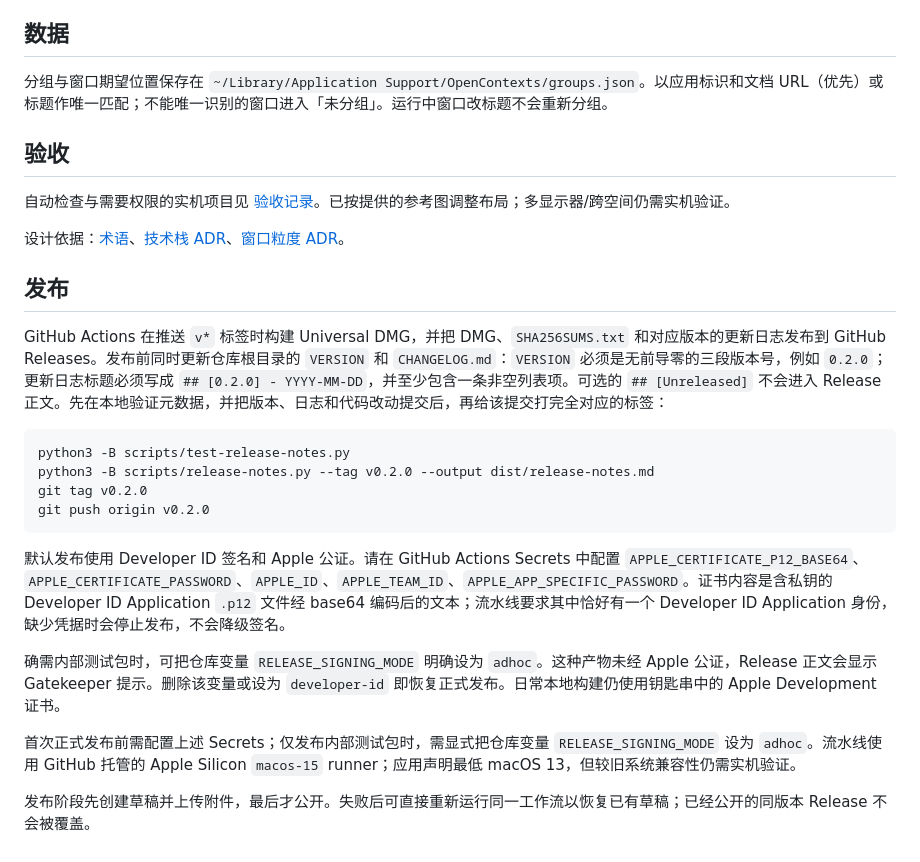
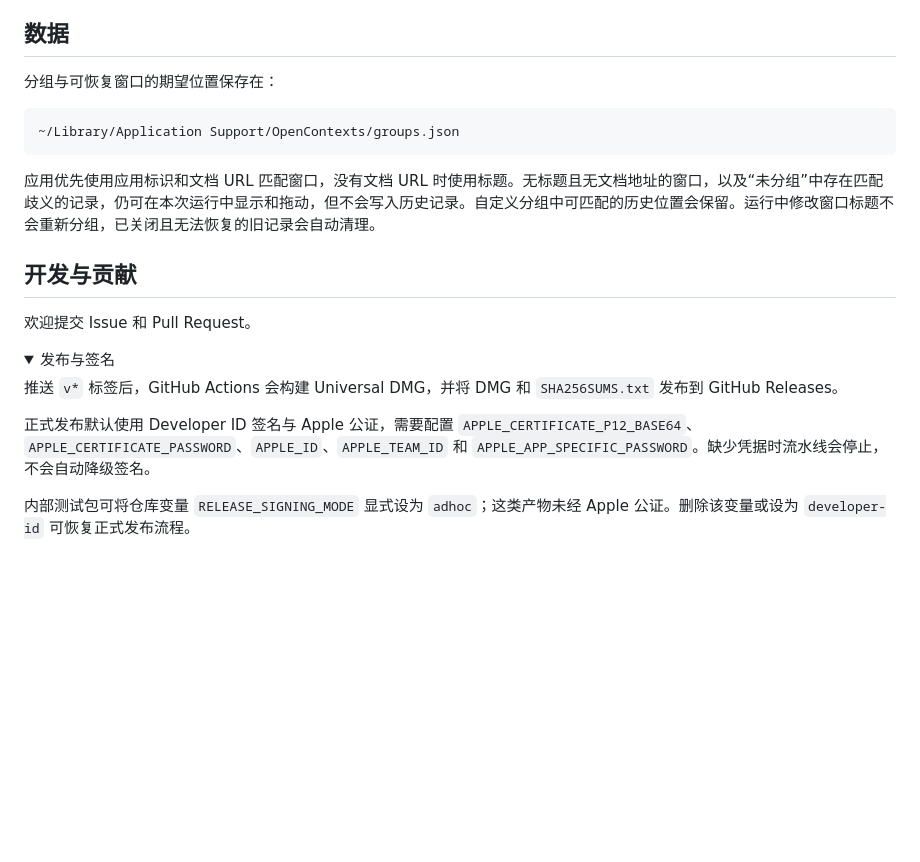
Before and after one commit to zshnb/open-contexts, a Markdown page: README.md, the part around one of its changes. GitHub-like rendering; folded sections open; blank space fills up the shorter version.

````diff
--- a/README.md
+++ b/README.md
@@ -26,29 +76,25 @@ open dist/OpenContexts.app
 
 ## 数据
 
-分组与窗口期望位置保存在 `~/Library/Application Support/OpenContexts/groups.json`。以应用标识和文档 URL（优先）或标题作唯一匹配；不能唯一识别的窗口进入「未分组」。运行中窗口改标题不会重新分组。
+分组与可恢复窗口的期望位置保存在：
 
-## 验收
-
-自动检查与需要权限的实机项目见 [验收记录](docs/implementation-status.md)。已按提供的参考图调整布局；多显示器/跨空间仍需实机验证。
-
-设计依据：[术语](CONTEXT.md)、[技术栈 ADR](docs/adr/0001-native-macos-ui.md)、[窗口粒度 ADR](docs/adr/0002-window-granularity.md)。
-
-## 发布
-
-GitHub Actions 在推送 `v*` 标签时构建 Universal DMG，并把 DMG、`SHA256SUMS.txt` 和对应版本的更新日志发布到 GitHub Releases。发布前同时更新仓库根目录的 `VERSION` 和 `CHANGELOG.md`：`VERSION` 必须是无前导零的三段版本号，例如 `0.2.0`；更新日志标题必须写成 `## [0.2.0] - YYYY-MM-DD`，并至少包含一条非空列表项。可选的 `## [Unreleased]` 不会进入 Release 正文。先在本地验证元数据，并把版本、日志和代码改动提交后，再给该提交打完全对应的标签：
-
-```sh
-python3 -B scripts/test-release-notes.py
-python3 -B scripts/release-notes.py --tag v0.2.0 --output dist/release-notes.md
-git tag v0.2.0
-git push origin v0.2.0
+```text
+~/Library/Application Support/OpenContexts/groups.json
 ```
 
-默认发布使用 Developer ID 签名和 Apple 公证。请在 GitHub Actions Secrets 中配置 `APPLE_CERTIFICATE_P12_BASE64`、`APPLE_CERTIFICATE_PASSWORD`、`APPLE_ID`、`APPLE_TEAM_ID`、`APPLE_APP_SPECIFIC_PASSWORD`。证书内容是含私钥的 Developer ID Application `.p12` 文件经 base64 编码后的文本；流水线要求其中恰好有一个 Developer ID Application 身份，缺少凭据时会停止发布，不会降级签名。
+应用优先使用应用标识和文档 URL 匹配窗口，没有文档 URL 时使用标题。无标题且无文档地址的窗口，以及“未分组”中存在匹配歧义的记录，仍可在本次运行中显示和拖动，但不会写入历史记录。自定义分组中可匹配的历史位置会保留。运行中修改窗口标题不会重新分组，已关闭且无法恢复的旧记录会自动清理。
 
-确需内部测试包时，可把仓库变量 `RELEASE_SIGNING_MODE` 明确设为 `adhoc`。这种产物未经 Apple 公证，Release 正文会显示 Gatekeeper 提示。删除该变量或设为 `developer-id` 即恢复正式发布。日常本地构建仍使用钥匙串中的 Apple Development 证书。
+## 开发与贡献
 
-首次正式发布前需配置上述 Secrets；仅发布内部测试包时，需显式把仓库变量 `RELEASE_SIGNING_MODE` 设为 `adhoc`。流水线使用 GitHub 托管的 Apple Silicon `macos-15` runner；应用声明最低 macOS 13，但较旧系统兼容性仍需实机验证。
+欢迎提交 Issue 和 Pull Request。
 
-发布阶段先创建草稿并上传附件，最后才公开。失败后可直接重新运行同一工作流以恢复已有草稿；已经公开的同版本 Release 不会被覆盖。
+<details>
+<summary>发布与签名</summary>
+
+推送 `v*` 标签后，GitHub Actions 会构建 Universal DMG，并将 DMG 和 `SHA256SUMS.txt` 发布到 GitHub Releases。
+
+正式发布默认使用 Developer ID 签名与 Apple 公证，需要配置 `APPLE_CERTIFICATE_P12_BASE64`、`APPLE_CERTIFICATE_PASSWORD`、`APPLE_ID`、`APPLE_TEAM_ID` 和 `APPLE_APP_SPECIFIC_PASSWORD`。缺少凭据时流水线会停止，不会自动降级签名。
+
+内部测试包可将仓库变量 `RELEASE_SIGNING_MODE` 显式设为 `adhoc`；这类产物未经 Apple 公证。删除该变量或设为 `developer-id` 可恢复正式发布流程。
+
+</details>
````
Also changed, not shown: other parts of README.md (+62 -12 lines).
